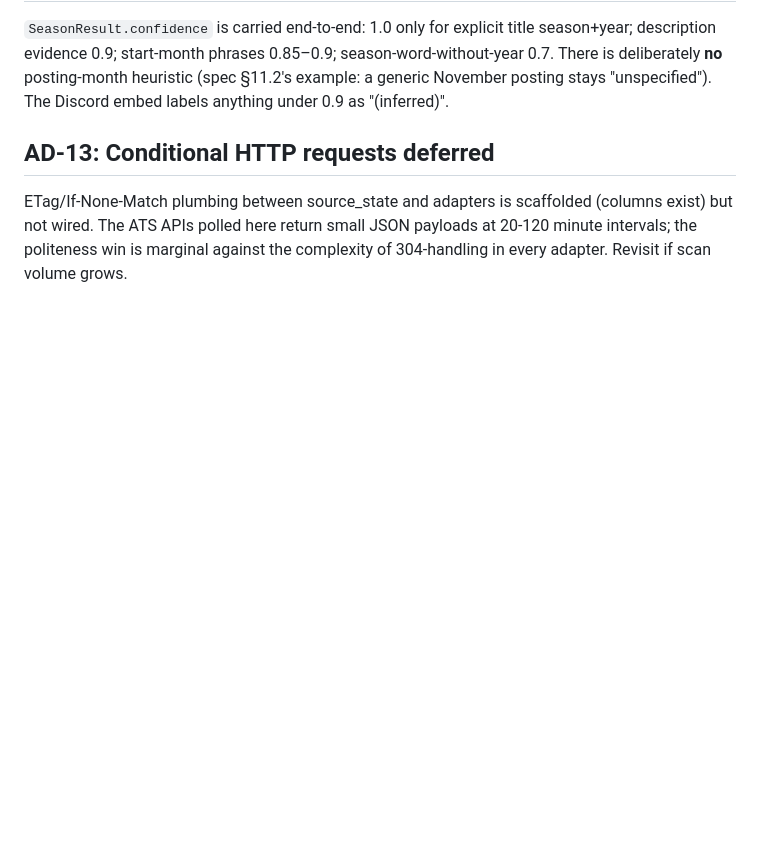
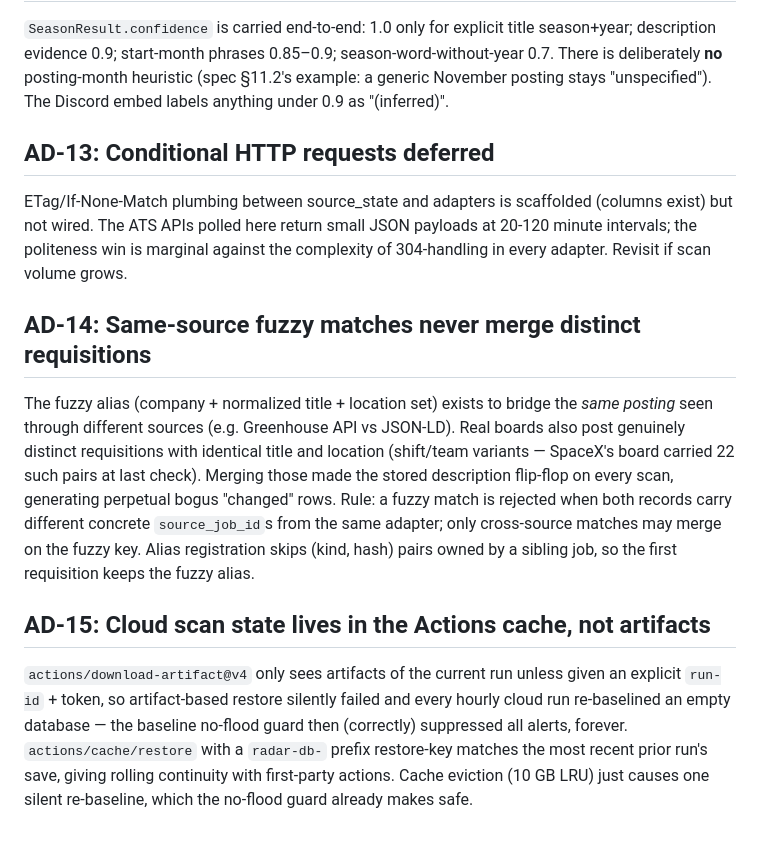
Before and after one commit to TheAsianFish/job-finder, a Markdown page: docs/architecture-decisions.md, the part around the change. Drawn GitHub-style; blank space fills up the shorter version.

```diff
--- a/docs/architecture-decisions.md
+++ b/docs/architecture-decisions.md
@@ -108,3 +108,27 @@ ETag/If-None-Match plumbing between source_state and adapters is scaffolded
 (columns exist) but not wired. The ATS APIs polled here return small JSON
 payloads at 20-120 minute intervals; the politeness win is marginal against
 the complexity of 304-handling in every adapter. Revisit if scan volume grows.
+
+## AD-14: Same-source fuzzy matches never merge distinct requisitions
+
+The fuzzy alias (company + normalized title + location set) exists to bridge
+the *same posting* seen through different sources (e.g. Greenhouse API vs
+JSON-LD). Real boards also post genuinely distinct requisitions with
+identical title and location (shift/team variants — SpaceX's board carried
+22 such pairs at last check). Merging those made the stored description
+flip-flop on every scan, generating perpetual bogus "changed" rows. Rule: a
+fuzzy match is rejected when both records carry different concrete
+`source_job_id`s from the same adapter; only cross-source matches may merge
+on the fuzzy key. Alias registration skips (kind, hash) pairs owned by a
+sibling job, so the first requisition keeps the fuzzy alias.
+
+## AD-15: Cloud scan state lives in the Actions cache, not artifacts
+
+`actions/download-artifact@v4` only sees artifacts of the current run unless
+given an explicit `run-id` + token, so artifact-based restore silently failed
+and every hourly cloud run re-baselined an empty database — the baseline
+no-flood guard then (correctly) suppressed all alerts, forever.
+`actions/cache/restore` with a `radar-db-` prefix restore-key matches the
+most recent prior run's save, giving rolling continuity with first-party
+actions. Cache eviction (10 GB LRU) just causes one silent re-baseline,
+which the no-flood guard already makes safe.
```
Also changed, not shown: docs/implementation-status.md (+24 -0 lines).
